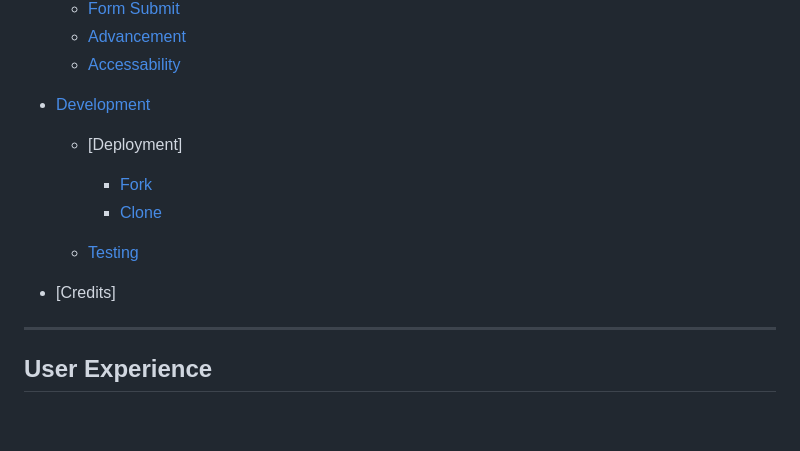
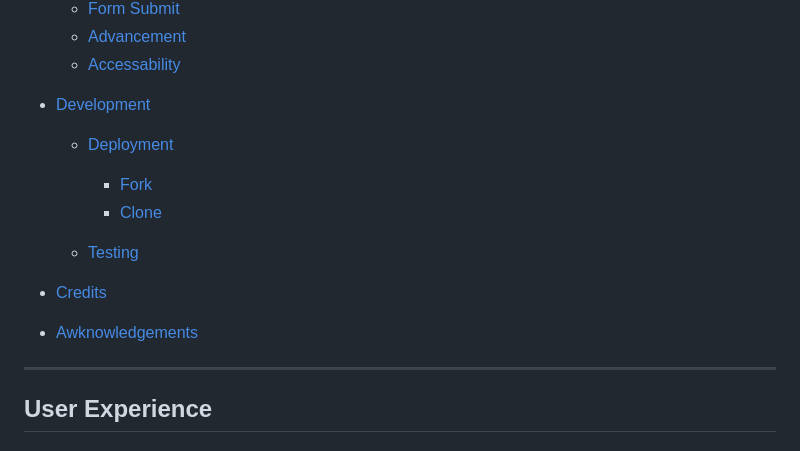
Before and after one commit to jadelraee/JadeM-LDNEATS-Proj1, a Markdown page: README.md, the part around the change. Rendered like a GitHub page; blank space fills up the shorter version.

Commit message:
updated readme links

```diff
--- a/README.md
+++ b/README.md
@@ -28,14 +28,16 @@ For my first project I really wanted to create something that I was truly intere
    - [Advancement](#advancement)
    - [Accessability](#accessibility)
 
-- [Development](#deployment)
-  - [Deployment]
+- [Development](#development)
+  - [Deployment](#deployment)
     - [Fork](#how-to-fork)
     - [Clone](#how-to-clone)
 
   - [Testing](#testing)
 
-- [Credits]
+- [Credits](#credits)
+
+- [Awknowledgements](#awknowledgements)
 
 ---
 
```
